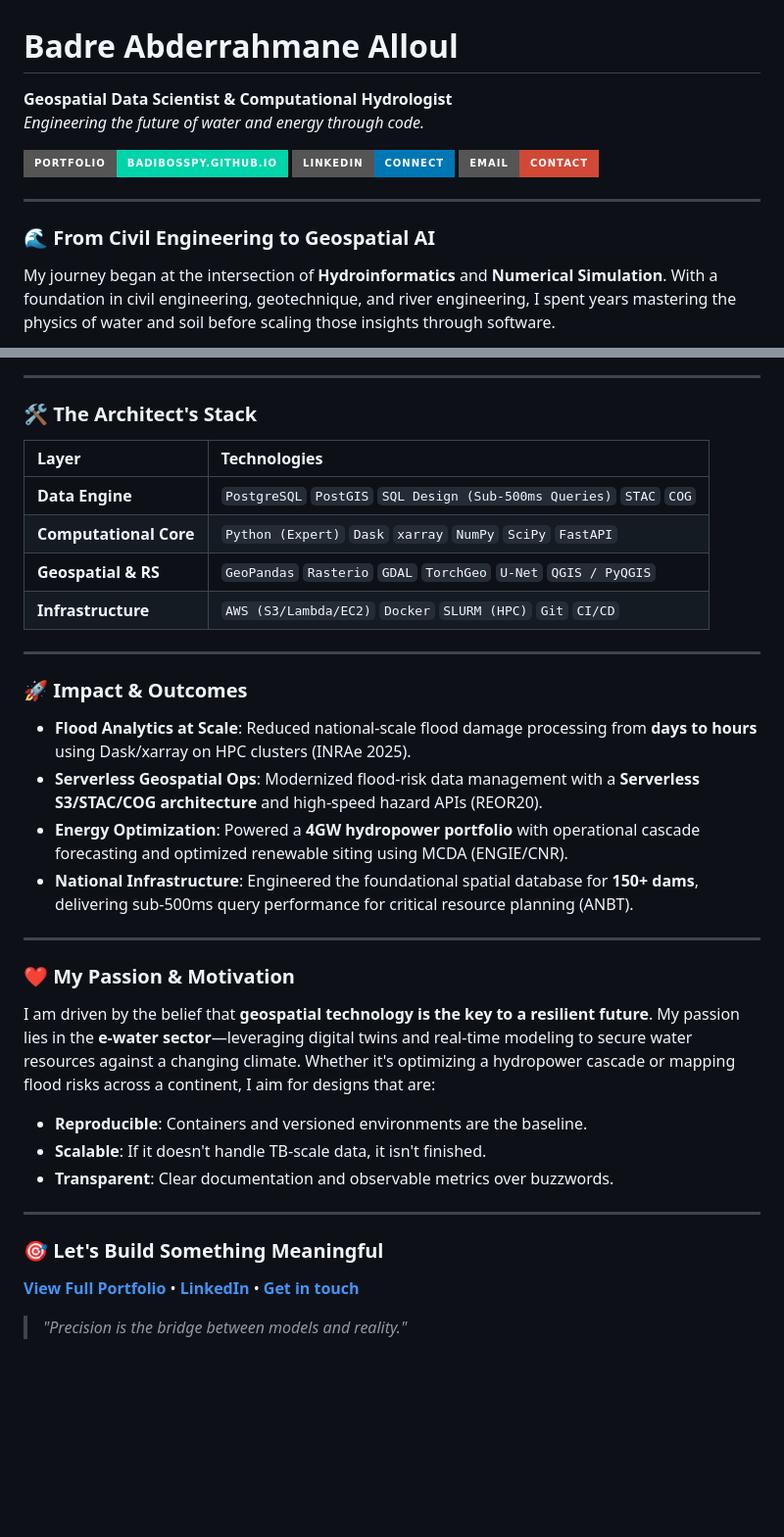
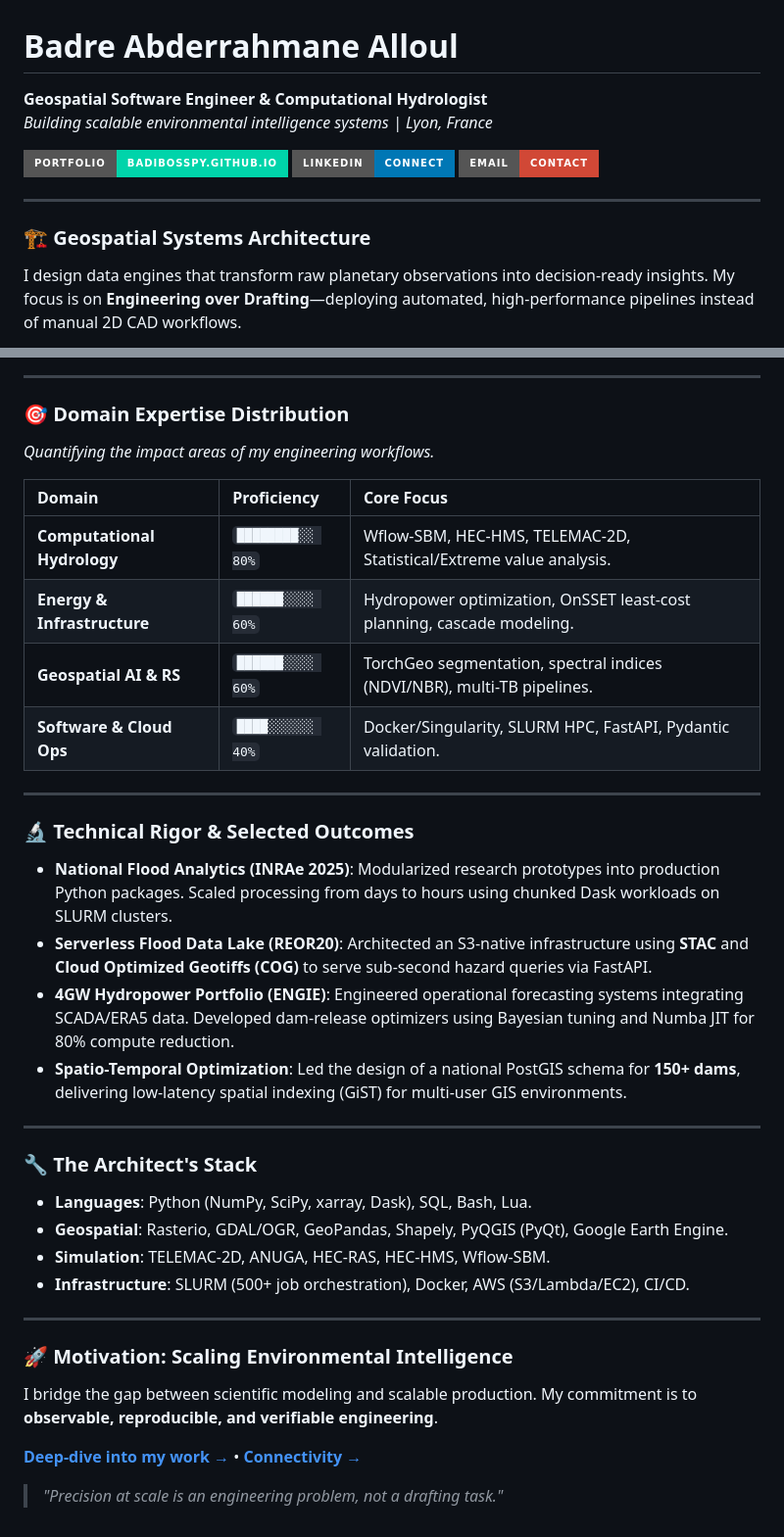
Before and after one commit to BadibossPy/BadibossPy, a Markdown page: README.md, 2 parts joined by grey strips. Shown at 98% size. Drawn GitHub-style; badges without logos; blank space fills up the shorter version.

Commit message:
Revise README for updated title and content
Updated professional title and focus areas in the README. Enhanced sections on geospatial systems architecture, technical rigor, and motivation.

```diff
--- a/README.md
+++ b/README.md
@@ -1,6 +1,6 @@
 # Badre Abderrahmane Alloul
-**Geospatial Data Scientist & Computational Hydrologist**
-*Engineering the future of water and energy through code.*
+**Geospatial Software Engineer & Computational Hydrologist**
+*Building scalable environmental intelligence systems | Lyon, France*
 
 [![Portfolio](https://img.shields.io/badge/Portfolio-badibosspy.github.io-00d4aa?style=for-the-badge&logo=google-earth&logoColor=white)](https://badibosspy.github.io)
 [![LinkedIn](https://img.shields.io/badge/LinkedIn-Connect-0077b5?style=for-the-badge&logo=linkedin)](https://linkedin.com/in/badre-abderrahmane-alloul)
@@ -8,6 +8,6 @@
 
 ---
 
-### 🌊 From Civil Engineering to Geospatial AI
-My journey began at the intersection of **Hydroinformatics** and **Numerical Simulation**. With a foundation in civil engineering, geotechnique, and river engineering, I spent years mastering the physics of water and soil before scaling those insights through software.
+### 🏗️ Geospatial Systems Architecture
+I design data engines that transform raw planetary observations into decision-ready insights. My focus is on **Engineering over Drafting**—deploying automated, high-performance pipelines instead of manual 2D CAD workflows.
 
@@ -15,33 +23,37 @@ Today, I build production-grade systems that solve complex geospatial challenges
 
 ---
 
-### 🛠️ The Architect's Stack
-| Layer | Technologies |
-| :--- | :--- |
-| **Data Engine** | `PostgreSQL` `PostGIS` `SQL Design (Sub-500ms Queries)` `STAC` `COG` |
-| **Computational Core** | `Python (Expert)` `Dask` `xarray` `NumPy` `SciPy` `FastAPI` |
-| **Geospatial & RS** | `GeoPandas` `Rasterio` `GDAL` `TorchGeo` `U-Net` `QGIS / PyQGIS` |
-| **Infrastructure** | `AWS (S3/Lambda/EC2)` `Docker` `SLURM (HPC)` `Git` `CI/CD` |
+### 🎯 Domain Expertise Distribution
+*Quantifying the impact areas of my engineering workflows.*
+
+| Domain | Proficiency | Core Focus |
+| :--- | :--- | :--- |
+| **Computational Hydrology** | `████████░░ 80%` | Wflow-SBM, HEC-HMS, TELEMAC-2D, Statistical/Extreme value analysis. |
+| **Energy & Infrastructure** | `██████░░░░ 60%` | Hydropower optimization, OnSSET least-cost planning, cascade modeling. |
+| **Geospatial AI & RS** | `██████░░░░ 60%` | TorchGeo segmentation, spectral indices (NDVI/NBR), multi-TB pipelines. |
+| **Software & Cloud Ops** | `████░░░░░░ 40%` | Docker/Singularity, SLURM HPC, FastAPI, Pydantic validation. |
 
 ---
 
-### 🚀 Impact & Outcomes
-- **Flood Analytics at Scale**: Reduced national-scale flood damage processing from **days to hours** using Dask/xarray on HPC clusters (INRAe 2025).
-- **Serverless Geospatial Ops**: Modernized flood-risk data management with a **Serverless S3/STAC/COG architecture** and high-speed hazard APIs (REOR20).
-- **Energy Optimization**: Powered a **4GW hydropower portfolio** with operational cascade forecasting and optimized renewable siting using MCDA (ENGIE/CNR).
-- **National Infrastructure**: Engineered the foundational spatial database for **150+ dams**, delivering sub-500ms query performance for critical resource planning (ANBT).
+### 🔬 Technical Rigor & Selected Outcomes
+- **National Flood Analytics (INRAe 2025)**: Modularized research prototypes into production Python packages. Scaled processing from days to hours using chunked Dask workloads on SLURM clusters.
+- **Serverless Flood Data Lake (REOR20)**: Architected an S3-native infrastructure using **STAC** and **Cloud Optimized Geotiffs (COG)** to serve sub-second hazard queries via FastAPI.
+- **4GW Hydropower Portfolio (ENGIE)**: Engineered operational forecasting systems integrating SCADA/ERA5 data. Developed dam-release optimizers using Bayesian tuning and Numba JIT for 80% compute reduction.
+- **Spatio-Temporal Optimization**: Led the design of a national PostGIS schema for **150+ dams**, delivering low-latency spatial indexing (GiST) for multi-user GIS environments.
 
 ---
 
-### ❤️ My Passion & Motivation
-I am driven by the belief that **geospatial technology is the key to a resilient future**. My passion lies in the **e-water sector**—leveraging digital twins and real-time modeling to secure water resources against a changing climate. Whether it's optimizing a hydropower cascade or mapping flood risks across a continent, I aim for designs that are:
-- **Reproducible**: Containers and versioned environments are the baseline.
-- **Scalable**: If it doesn't handle TB-scale data, it isn't finished.
-- **Transparent**: Clear documentation and observable metrics over buzzwords.
+### 🔧 The Architect's Stack
+- **Languages**: Python (NumPy, SciPy, xarray, Dask), SQL, Bash, Lua.
+- **Geospatial**: Rasterio, GDAL/OGR, GeoPandas, Shapely, PyQGIS (PyQt), Google Earth Engine.
+- **Simulation**: TELEMAC-2D, ANUGA, HEC-RAS, HEC-HMS, Wflow-SBM.
+- **Infrastructure**: SLURM (500+ job orchestration), Docker, AWS (S3/Lambda/EC2), CI/CD.
 
 ---
 
-### 🎯 Let's Build Something Meaningful
-[**View Full Portfolio**](https://badibosspy.github.io) • [**LinkedIn**](https://linkedin.com/in/badre-abderrahmane-alloul) • [**Get in touch**](mailto:badrallouldjazairi@gmail.com)
+### 🚀 Motivation: Scaling Environmental Intelligence
+I bridge the gap between scientific modeling and scalable production. My commitment is to **observable, reproducible, and verifiable engineering**.
 
-> *"Precision is the bridge between models and reality."*
+[**Deep-dive into my work →**](https://badibosspy.github.io) • [**Connectivity →**](https://linkedin.com/in/badre-abderrahmane-alloul)
+
+> *"Precision at scale is an engineering problem, not a drafting task."*
```
Also changed, not shown: other parts of README.md (+9 -1 lines).
